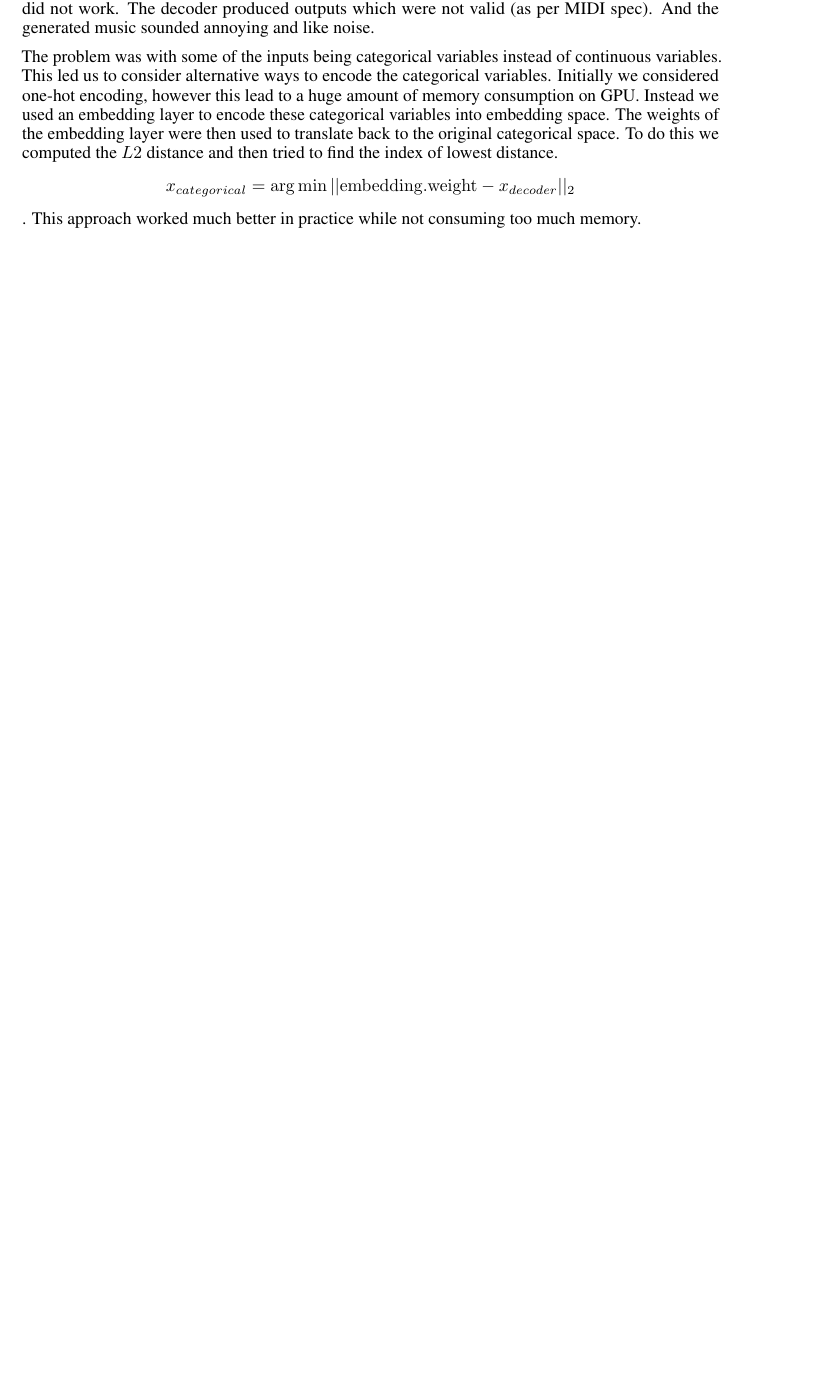
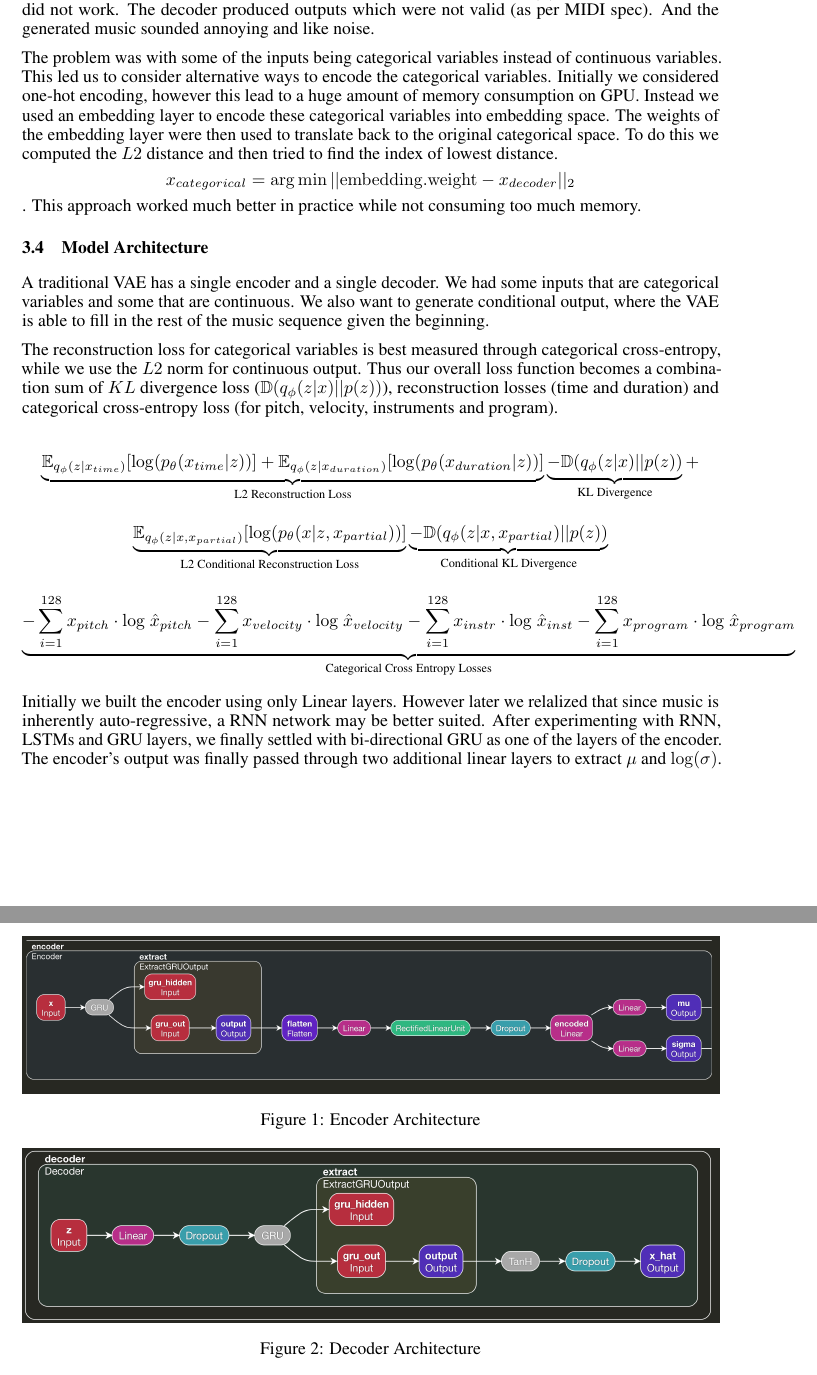
Before and after one commit to saravanr/music-controllable-diffusion, a LaTeX paper (paper/project_proposal.tex): part of page 3 of 6 before the commit and two parts of pages 3 and 4 of 7 after it, the two joined at a grey line, cut so that both start at the same text, the shorter picture padded with empty space. Compiled offline with pdfLaTeX.

Commit message:
Add encoder and decoder images

```diff
--- a/paper/project_proposal.tex
+++ b/paper/project_proposal.tex
@@ -129,5 +129,34 @@ In the first few implementations of the VAE we did the mistake of not normalizin
 
 The problem was with some of the inputs being categorical variables instead of continuous variables. This led us to consider alternative ways to encode the categorical variables. Initially we considered one-hot encoding, however this lead to a huge amount of memory consumption on GPU. Instead we used an embedding layer to encode these categorical variables into embedding space. The weights of the embedding layer were then used to translate back to the original categorical space. To do this we computed the $L2$ distance and then tried to find the index of lowest distance. $$ x_{categorical} = \arg \min || \mathrm{embedding.weight} - x_{decoder}||_2 $$. This approach worked much better in practice while not consuming too much memory.
 
-% In the unusual situation where you want a paper to appear in the
-% references without citing it in the main text, use \nocite
+
+\subsection{Model Architecture}
+
+A traditional VAE has a single encoder and a single decoder. We had some inputs that are categorical variables and some that are continuous. We also want to generate conditional output, where the VAE is able to fill in the rest of the music sequence given the beginning.
+
+The reconstruction loss for categorical variables is best measured through categorical cross-entropy, while we use the $L2$ norm for continuous output. Thus our overall loss function becomes a combination sum of $KL$ divergence loss ($\mathbb{D}(q_{\phi}(z|x) || p(z))$), reconstruction losses (time and duration) and categorical cross-entropy loss (for pitch, velocity, instruments and program).
+
+$$ \underbrace{\mathbb{E}_{q_{\phi}(z|x_{time})} [ \log(p_{\theta}(x_{time}|z))] + \mathbb{E}_{q_{\phi}(z|x_{duration})} [ \log(p_{\theta}(x_{duration}|z))]}_{\text{L2 Reconstruction Loss}}  \underbrace{- \mathbb{D}(q_{\phi}(z|x) || p(z)) }_{\text{KL Divergence}} + $$
+
+$$ \underbrace{ \mathbb{E}_{q_{\phi}(z|x,x_{partial})} [ \log(p_{\theta}(x|z, x_{partial}))]}_{\text{L2 Conditional Reconstruction Loss}} \underbrace{-\mathbb{D}(q_{\phi}(z|x, x_{partial}) || p(z))}_{\text{Conditional KL Divergence}} $$
+
+
+$$ \underbrace{-\sum_{i=1}^{128} x_{pitch} \cdot \mathrm{log}\; {\hat{x}}_{pitch}  - \sum_{i=1}^{128} x_{velocity} \cdot \mathrm{log}\; {\hat{x}}_{velocity} - \sum_{i=1}^{128} x_{instr} \cdot \mathrm{log}\; {\hat{x}}_{inst} -\sum_{i=1}^{128} x_{program} \cdot \mathrm{log}\; {\hat{x}}_{program}}_{\text{Categorical Cross Entropy Losses}} $$
+
+Initially we built the encoder using only Linear layers. However later we relalized that since music is inherently auto-regressive, a RNN network may be better suited. After experimenting with RNN, LSTMs and GRU layers, we finally settled with bi-directional GRU as one of the layers of the encoder. The encoder's output was finally passed through two additional linear layers to extract $\mu$ and $ \log(\sigma)$.
+
+\begin{center}
+\begin{figure}
+\includegraphics[width=1.0\linewidth]{encoder.png}
+\caption{Encoder Architecture}
+\end{figure}
+\end{center}
+
+\begin{center}
+\begin{figure}
+\includegraphics[width=1.0\linewidth]{decoder.png}
+\caption{Decoder Architecture}
+\end{figure}
+\end{center}
+
+\begin{center}
@@ -134,3 +166,5 @@ The problem was with some of the inputs being categorical variables instead of c
+\end{figure}
+\end{center}
 
 \section{Approach}
 
```
Also changed, not shown: paper/decoder.png (added), paper/encoder.png (added), paper/project_proposal.pdf, paper/project_proposal.tex (11 more changed lines), 5 other files.
